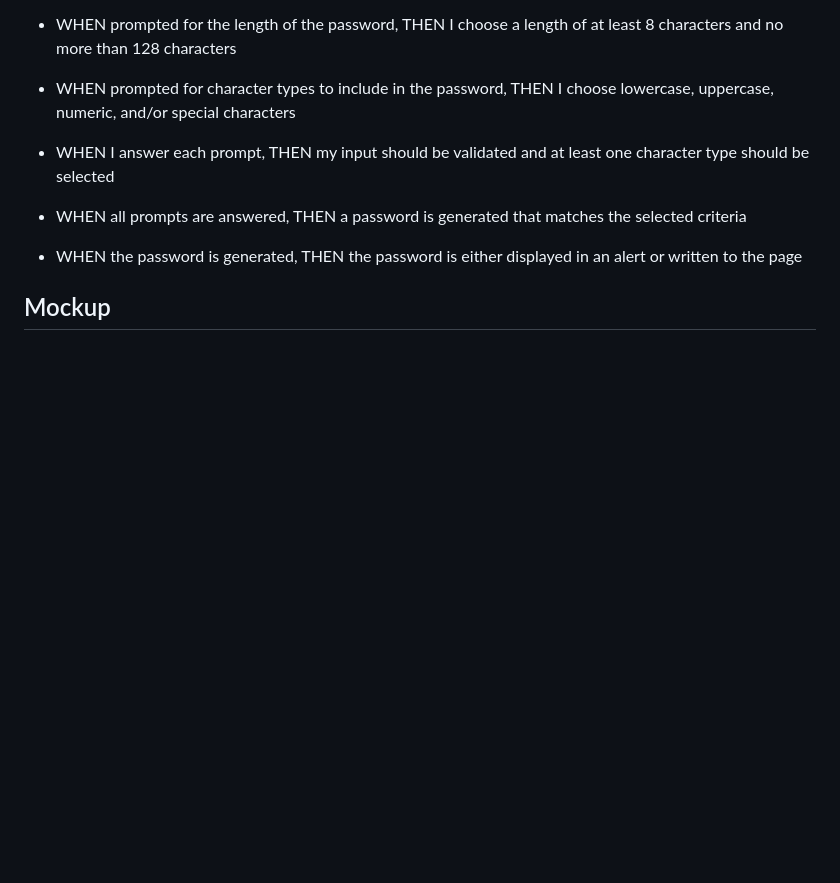
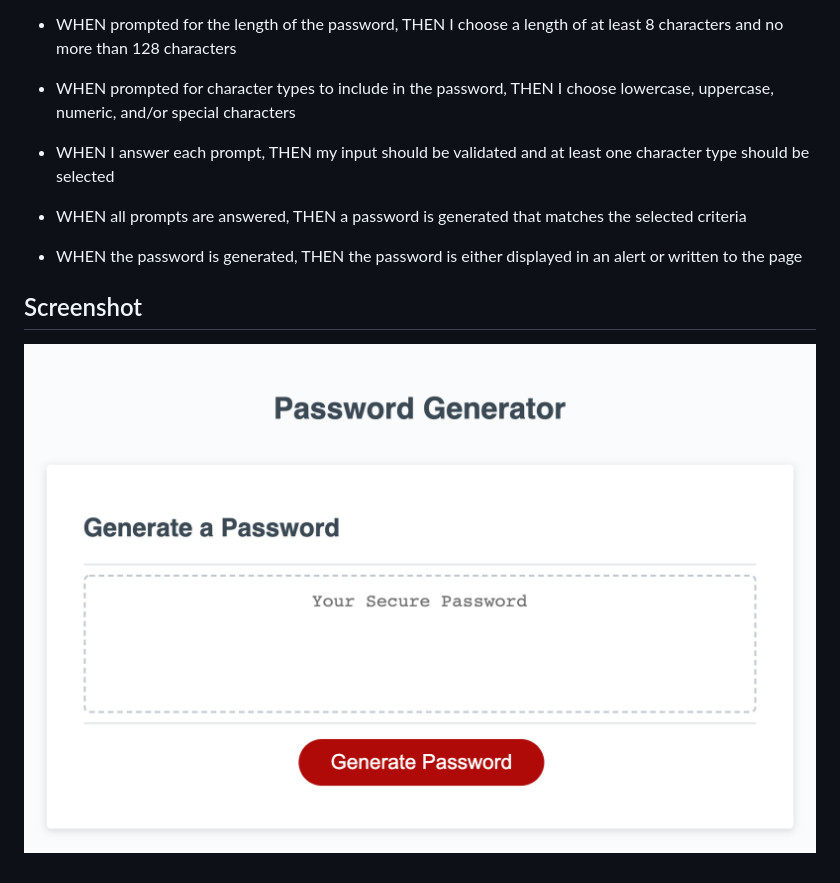
Before and after one commit to vanessalane/password-generator, a Markdown page: README.md, the part around the change. GitHub-like rendering; pictures changed too: password_generator_screenshot.png (added); blank space fills up the shorter version.

Commit message:
add screenshot and deployed url to readme

```diff
--- a/README.md
+++ b/README.md
@@ -24,4 +24,5 @@ GIVEN I need a new, secure password:
 
 - WHEN the password is generated, THEN the password is either displayed in an alert or written to the page
 
-## Mockup
+## Screenshot
+![Screenshot](password_generator_screenshot.png)
```
